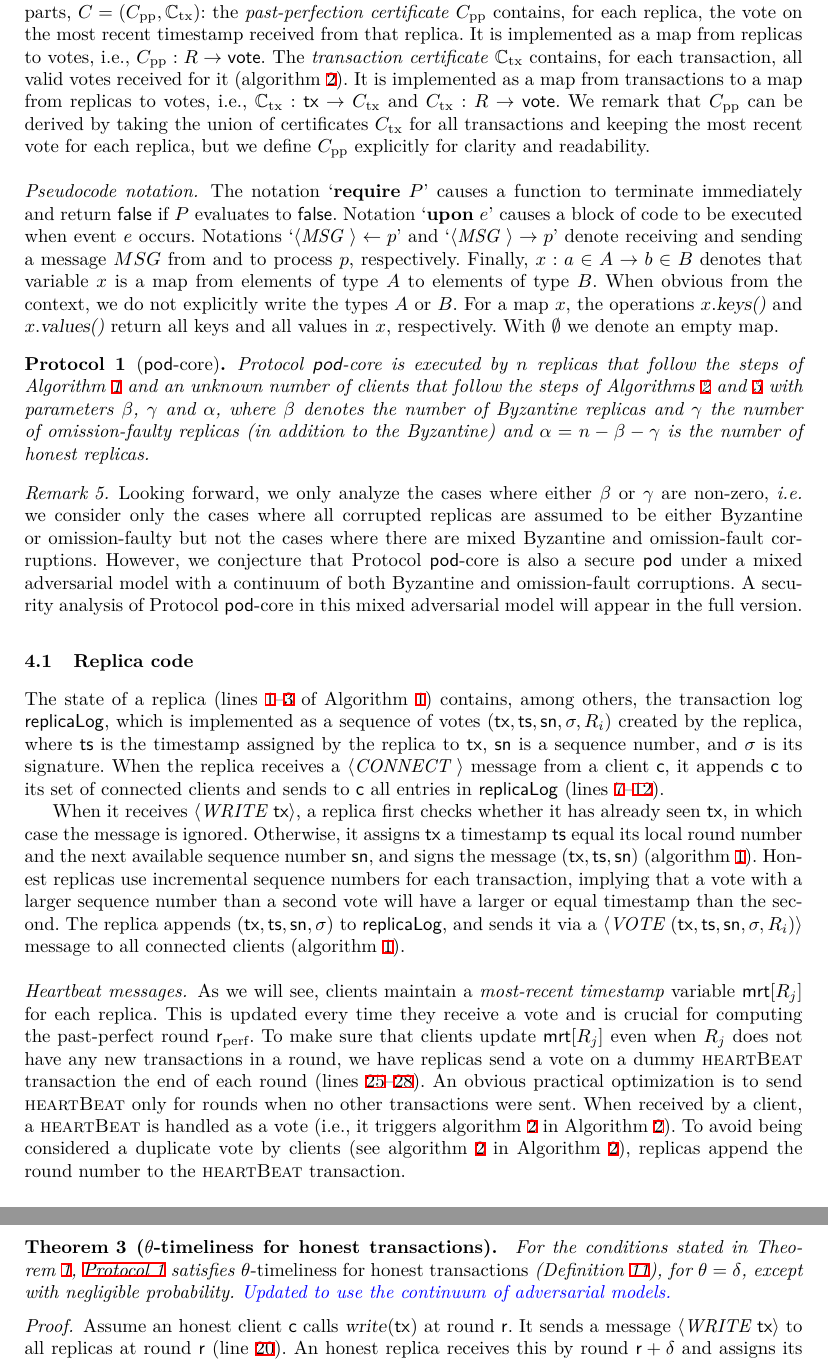
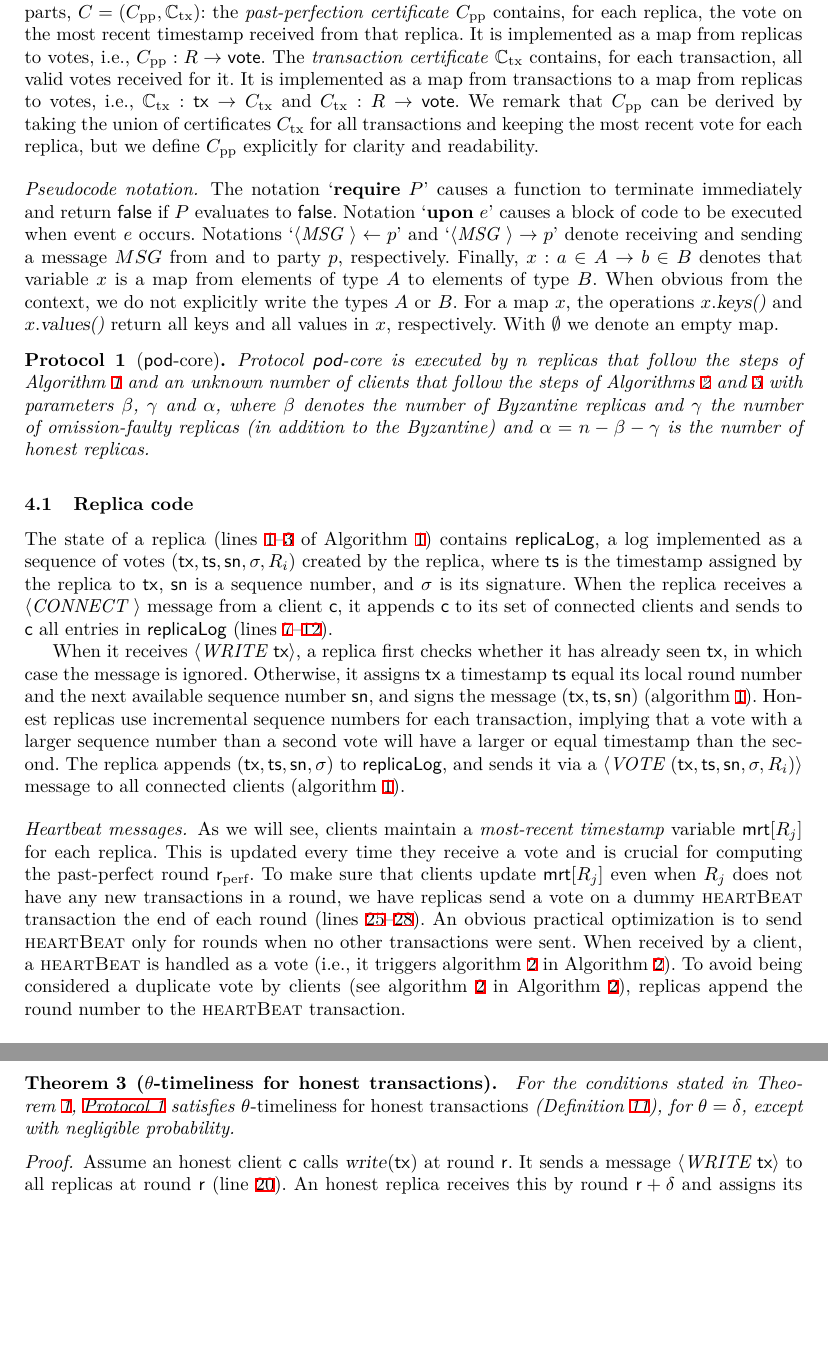
Before and after one commit to commonprefix/pod-paper, a LaTeX paper (main.tex, which reads app-pod-security.tex, pod-construction.tex): two parts of pages 8 and 22 of 25 before the commit and two parts of pages 8 and 21 of 24 after it, joined at a grey line, cut so that both start at the same text, the shorter picture padded with empty space. Compiled offline with XeLaTeX; a LaTeX package or settings file that is missing is left out.

Commit message:
pass to paper

```diff
--- a/app-pod-security.tex
+++ b/app-pod-security.tex
@@ -260,7 +258,7 @@ We now recall Theorem~\ref{thm:pod-security}, which we prove through a series of
 
 \begin{theorem}[$\parTemp$-timeliness for honest transactions]
 	\sloppy{
-		For the conditions stated in \Cref{thm:pod-security}, \Cref{const:pod-core} satisfies \emph{\parTemp-timeliness for honest transactions} (\Cref{def:pod-timely}), for $\parTemp = \delta$, except with negligible probability.\oa{Updated to use the continuum of adversarial models.}
+		For the conditions stated in \Cref{thm:pod-security}, \Cref{const:pod-core} satisfies \emph{\parTemp-timeliness for honest transactions} (\Cref{def:pod-timely}), for $\parTemp = \delta$, except with negligible probability.
 	}
 \end{theorem}
 \begin{proof}
--- a/pod-construction.tex
+++ b/pod-construction.tex
@@ -43,7 +43,7 @@ We assume that all messages between clients and replicas are concatenated with a
 \dotparagraph{Past-perfection and transaction certificates}
 In \podtm-core, clients store certain votes which they output upon \opreadall{} as part of the \emph{certificate} \cert, which will be used to prove the validity of the returned \Pod and for accountability in case of safety violations.
 Specifically, \cert consists of two parts, $\cert = (\ppcert, \alltxcert)$: the \emph{past-perfection certificate} \ppcert contains, for each replica, the vote on the most recent timestamp received from that replica. It is implemented as a map from replicas to votes, i.e., $\ppcert: \rep \rightarrow \vote$.
-The \emph{transaction certificate} \alltxcert contains, for each transaction, all valid votes received for it (\cref{line:client-store-vote-txcert}).
+The \emph{transaction certificate} \alltxcert contains, for each transaction, all valid votes received for it.
 It is implemented as a map from transactions to a map from replicas to votes, i.e., $\alltxcert: \tx \rightarrow \txcert$ and $\txcert: \rep \rightarrow \vote$.
 We remark that $\ppcert$ can be derived by taking the union of certificates $\txcert$ for all transactions and keeping the most recent vote for each replica, but we define $\ppcert$ explicitly for clarity and readability.
 % \vspace{-5mm}
@@ -51,7 +51,7 @@ We remark that $\ppcert$ can be derived by taking the union of certificates $\tx
 \dotparagraph{Pseudocode notation}
 The notation `\textbf{require} $P$' causes a function to terminate immediately and return $\false$ if $P$ evaluates to $\false$.
 Notation `\textbf{upon} $e$' causes a block of code to be executed when event $e$ occurs.
-Notations `$\msg{MSG}{} \leftarrow p$' and `$\msg{MSG}{} \rightarrow p$' denote receiving and sending a message $MSG$ from and to process $p$, respectively.
+Notations `$\msg{MSG}{} \leftarrow p$' and `$\msg{MSG}{} \rightarrow p$' denote receiving and sending a message $MSG$ from and to party $p$, respectively.
 Finally, $x: a \in A \rightarrow b \in B$ denotes that variable $x$ is a map from elements of type $A$ to elements of type $B$. When obvious from the context, we do not explicitly write the types $A$ or $B$.
 For a map $x$, the operations $x.\opKeys$ and $x.\opValues$ return all keys and all values in $x$, respectively.
 With $\emptyset$ we denote an empty map.
@@ -64,17 +64,13 @@ With $\emptyset$ we denote an empty map.
     % In the remainder of this section we discuss how \podtm-core achieves its properties.
 \end{protocol}
 
-\begin{remark}
-Looking forward, we only analyze the cases where either $\beta$ or $\gamma$ are non-zero, \textit{i.e.} we consider only the cases where all corrupted replicas are assumed to be either Byzantine or omission-faulty but not the cases where there are mixed Byzantine and omission-fault corruptions. However, we conjecture that Protocol \podtm-core is also a secure \podtm under a mixed adversarial model with a continuum of both Byzantine and omission-fault corruptions. A security analysis of Protocol \podtm-core in this mixed adversarial model will appear in the full version.
-\end{remark}
-
 
 \subsection{Replica code}
 
 \input{pod-core-pseudocode/pod-core-replica-code}
 % \vspace{-5mm}
 
-The state of a replica (lines \ref{line:rep-state-begin}--\ref{line:rep-state-end} of \Cref{alg:pod-core-replica}) contains, among others, the transaction log \repLog, which is implemented as a sequence of votes $(\tx, \tsp, \sn, \sigma, \rep_i)$ created by the replica, where \tsp is the timestamp assigned by the replica to \tx, \sn is a sequence number, and \sig is its signature.
+The state of a replica (lines \ref{line:rep-state-begin}--\ref{line:rep-state-end} of \Cref{alg:pod-core-replica}) contains \repLog, a log implemented as a sequence of votes $(\tx, \tsp, \sn, \sigma, \rep_i)$ created by the replica, where \tsp is the timestamp assigned by the replica to \tx, \sn is a sequence number, and \sig is its signature.
 % A functionality \opTime{} allows the replica to determine the current round number.
 When the replica receives a \msgconnect{} message from a client \client, it appends \client to its set of connected clients and sends to \client all entries in \repLog (lines \ref{line:rep-receive-connect-begin}--\ref{line:rep-receive-connect-end}).
 
```
Also changed, not shown: app-monotonicity.tex (+0 -2 lines), auctions.tex (+4 -4 lines), app-pod-security.tex (14 more changed lines), pod-construction.tex (2 more changed lines).
